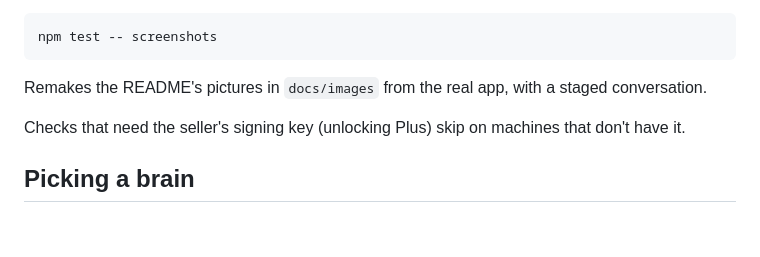
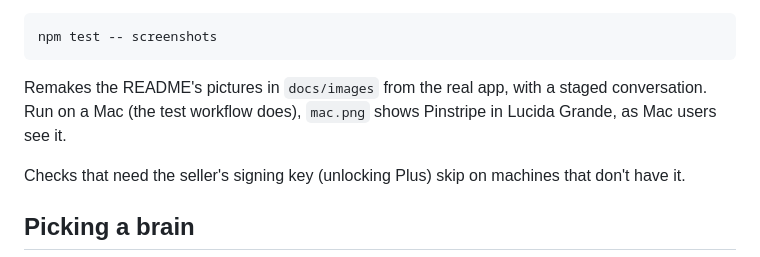
Before and after one commit to DaveEuson/netpals, a Markdown page: docs/DEVELOPING.md, the part around the change. Rendered like a GitHub page; blank space fills up the shorter version.

````diff
--- a/docs/DEVELOPING.md
+++ b/docs/DEVELOPING.md
@@ -75,7 +75,8 @@ closed under a storm of presence changes.
 npm test -- screenshots
 ```
 
-Remakes the README's pictures in `docs/images` from the real app, with a staged conversation.
+Remakes the README's pictures in `docs/images` from the real app, with a staged conversation. Run on a Mac (the
+test workflow does), `mac.png` shows Pinstripe in Lucida Grande, as Mac users see it.
 
 Checks that need the seller's signing key (unlocking Plus) skip on machines that don't have it.
 
````
Also changed, not shown: README.md (+9 -3 lines), docs/images/connect.png, docs/images/hero.png, docs/images/mac.png (added), docs/images/room.png, 10 other files.
